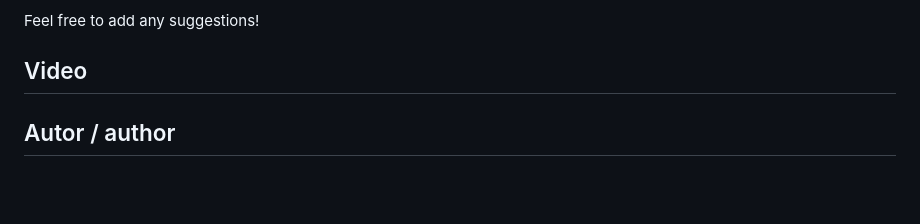
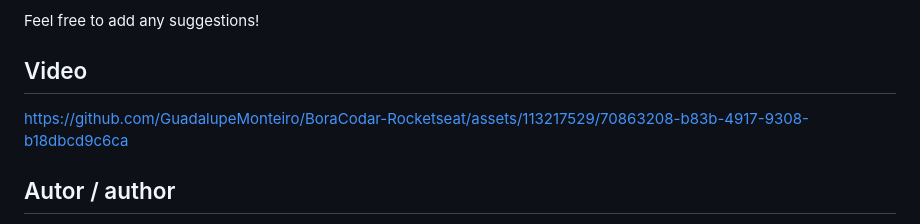
Before and after one commit to GuadalupeMonteiro/BoraCodar-Rocketseat, a Markdown page: galeria/README.md, the part around the change printed below. GitHub-like rendering; blank space fills up the shorter version.

```diff
--- a/galeria/README.md
+++ b/galeria/README.md
@@ -44,7 +45,7 @@ Sinta-se livre para adicionar qualquer sugestão!
 Feel free to add any suggestions!
 
 ## Video
-
+https://github.com/GuadalupeMonteiro/BoraCodar-Rocketseat/assets/113217529/70863208-b83b-4917-9308-b18dbcd9c6ca
 
 ## Autor / author
 - Github - [GuadalupeMonteiro](https://github.com/GuadalupeMonteiro/BoraCodar-Rocketseat.git)
```
Also changed, not shown: other parts of galeria/README.md (+1 -0 lines).
